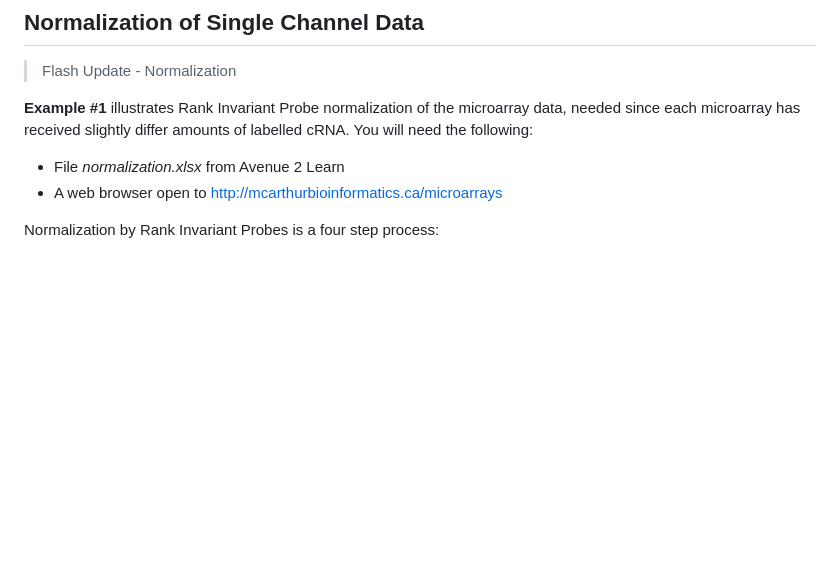
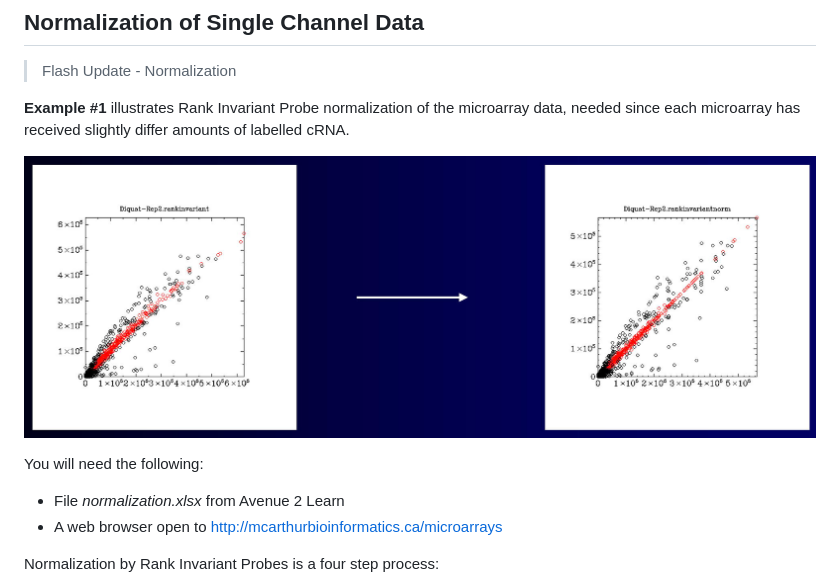
Before and after one commit to agmcarthur/Biochem-3BP3, a Markdown page: Lab_8_Microarrays/README.md, the part around the change. Rendered like a GitHub page; pictures changed too: Lab_8_Microarrays/img/normalization.jpg (added); blank space fills up the shorter version.

Commit message:
normalization

```diff
--- a/Lab_8_Microarrays/README.md
+++ b/Lab_8_Microarrays/README.md
@@ -70,7 +70,11 @@ After cDNA synthesis, labelling, hybridization, and scanning you will also be sh
 
 > Flash Update - Normalization
 
-**Example #1** illustrates Rank Invariant Probe normalization of the microarray data, needed since each microarray has received slightly differ amounts of labelled cRNA.  You will need the following:
+**Example #1** illustrates Rank Invariant Probe normalization of the microarray data, needed since each microarray has received slightly differ amounts of labelled cRNA.
+
+![Normalization](img/normalization.jpg)
+
+You will need the following:
 
 * File *normalization.xlsx* from Avenue 2 Learn
 * A web browser open to http://mcarthurbioinformatics.ca/microarrays
```
